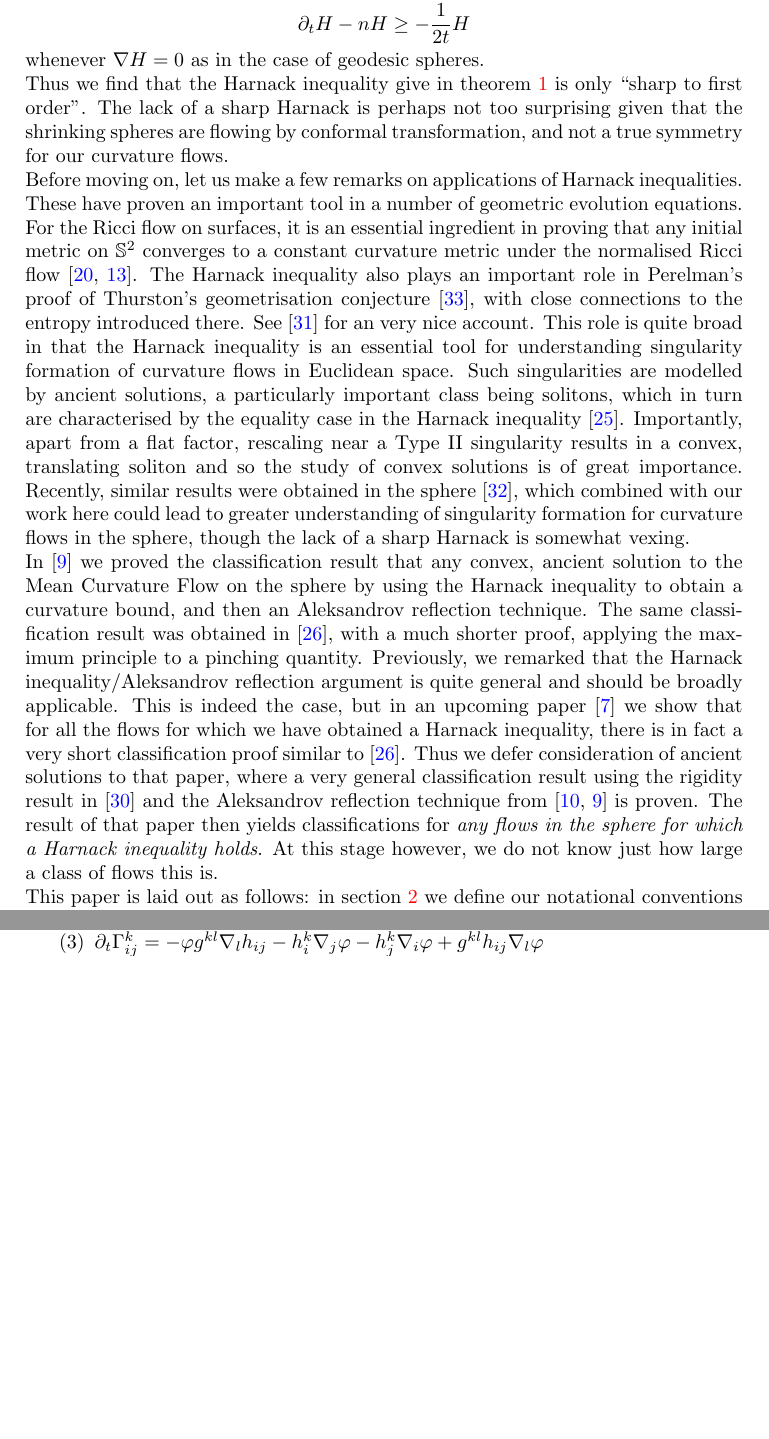
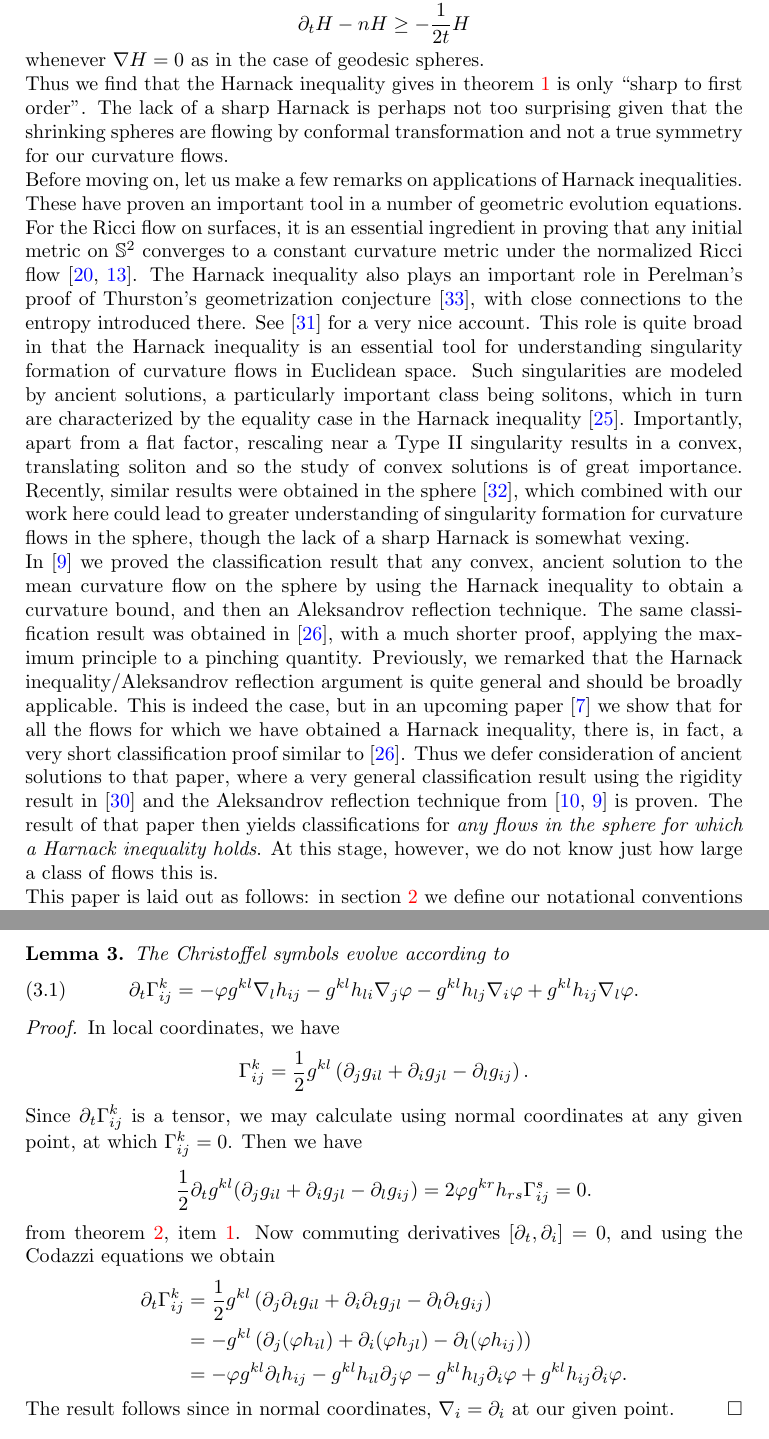
Before and after one commit to pabryan/harnack_sphere, a LaTeX paper (main.tex): two parts of pages 4 and 7 of 20 before the commit and two parts of pages 4 and 8 of 21 after it, joined at a grey line, cut so that both start at the same text, the shorter picture padded with empty space. Compiled offline with pdfLaTeX.

Commit message:
Restored proof of christoffel evolution.

```diff
--- a/main.tex
+++ b/main.tex
@@ -113,11 +113,11 @@ On the other hand, the Harnack inequality (\cref{thm:harnack} with \(\p = H\), o
 \]
 whenever \(\nabla H = 0\) as in the case of geodesic spheres.
 
-Thus we find that the Harnack inequality give in \cref{thm:harnack} is only ``sharp to first order''. The lack of a sharp Harnack is perhaps not too surprising given that the shrinking spheres are flowing by conformal transformation, and not a true symmetry for our curvature flows.
+Thus we find that the Harnack inequality gives in \cref{thm:harnack} is only ``sharp to first order''. The lack of a sharp Harnack is perhaps not too surprising given that the shrinking spheres are flowing by conformal transformation and not a true symmetry for our curvature flows.
 
-Before moving on, let us make a few remarks on applications of Harnack inequalities. These have proven an important tool in a number of geometric evolution equations. For the Ricci flow on surfaces, it is an essential ingredient in proving that any initial metric on \(\S^2\) converges to a constant curvature metric under the normalised Ricci flow \cite{MR954419,MR1094458}. The Harnack inequality also plays an important role in Perelman's proof of Thurston's geometrisation conjecture \cite{arXiv0211159}, with close connections to the entropy introduced there. See \cite{MR2251315} for an very nice account. This role is quite broad in that the Harnack inequality is an essential tool for understanding singularity formation of curvature flows in Euclidean space. Such singularities are modelled by ancient solutions, a particularly important class being solitons, which in turn are characterised by the equality case in the Harnack inequality \cite{MR1666878}. Importantly, apart from a flat factor, rescaling near a Type II singularity results in a convex, translating soliton and so the study of convex solutions is of great importance. Recently, similar results were obtained in the sphere \cite{MR3335392}, which combined with our work here could lead to greater understanding of singularity formation for curvature flows in the sphere, though the lack of a sharp Harnack is somewhat vexing.
+Before moving on, let us make a few remarks on applications of Harnack inequalities. These have proven an important tool in a number of geometric evolution equations. For the Ricci flow on surfaces, it is an essential ingredient in proving that any initial metric on \(\S^2\) converges to a constant curvature metric under the normalized Ricci flow \cite{MR954419,MR1094458}. The Harnack inequality also plays an important role in Perelman's proof of Thurston's geometrization conjecture \cite{arXiv0211159}, with close connections to the entropy introduced there. See \cite{MR2251315} for a very nice account. This role is quite broad in that the Harnack inequality is an essential tool for understanding singularity formation of curvature flows in Euclidean space. Such singularities are modeled by ancient solutions, a particularly important class being solitons, which in turn are characterized by the equality case in the Harnack inequality \cite{MR1666878}. Importantly, apart from a flat factor, rescaling near a Type II singularity results in a convex, translating soliton and so the study of convex solutions is of great importance. Recently, similar results were obtained in the sphere \cite{MR3335392}, which combined with our work here could lead to greater understanding of singularity formation for curvature flows in the sphere, though the lack of a sharp Harnack is somewhat vexing.
 
-In \cite{IvakiBryan:08/2015} we proved the classification result that any convex, ancient solution to the Mean Curvature Flow on the sphere by using the Harnack inequality to obtain a curvature bound, and then an Aleksandrov reflection technique. The same classification result was obtained in \cite{MR3399098}, with a much shorter proof, applying the maximum principle to a pinching quantity. Previously, we remarked that the Harnack inequality/Aleksandrov reflection argument is quite general and should be broadly applicable. This is indeed the case, but in an upcoming paper \cite{BryanIvakiScheuer:0} we show that for all the flows for which we have obtained a Harnack inequality, there is in fact a very short classification proof similar to \cite{MR3399098}. Thus we defer consideration of ancient solutions to that paper, where a very general classification result using the rigidity result in \cite{MakowskiScheuer:/2013} and the Aleksandrov reflection technique from \cite{bryanlouie,IvakiBryan:08/2015} is proven. The result of that paper then yields classifications for \emph{any flows in the sphere for which a Harnack inequality holds}. At this stage however, we do not know just how large a class of flows this is.
+In \cite{IvakiBryan:08/2015} we proved the classification result that any convex, ancient solution to the mean curvature flow on the sphere by using the Harnack inequality to obtain a curvature bound, and then an Aleksandrov reflection technique. The same classification result was obtained in \cite{MR3399098}, with a much shorter proof, applying the maximum principle to a pinching quantity. Previously, we remarked that the Harnack inequality/Aleksandrov reflection argument is quite general and should be broadly applicable. This is indeed the case, but in an upcoming paper \cite{BryanIvakiScheuer:0} we show that for all the flows for which we have obtained a Harnack inequality, there is, in fact, a very short classification proof similar to \cite{MR3399098}. Thus we defer consideration of ancient solutions to that paper, where a very general classification result using the rigidity result in \cite{MakowskiScheuer:/2013} and the Aleksandrov reflection technique from \cite{bryanlouie,IvakiBryan:08/2015} is proven. The result of that paper then yields classifications for \emph{any flows in the sphere for which a Harnack inequality holds}. At this stage, however, we do not know just how large a class of flows this is.
 
 This paper is laid out as follows: in \cref{sec:prelim} we define our notational conventions and recall some standard definitions and identities. In \cref{sec:basic_evolution} give some standard evolution equations and commutators, and carry out the tedious task of computing the evolution of various quantities necessary for the main argument. The next section, \cref{sec:main_evolution} combines these computations into evolution equations for the Harnack quadratics we study. Then, applying these calculations we derive the Harnack inequalities in \cref{sec:Harnack}. In this section, we present several variants depending on the strength of our assumptions. To finish, we prove preservation of convexity in \cref{sec:convexity} for various flows in order to show that the assumption of convexity is a natural one, and there are many convex solutions of the flows considered here.
 
@@ -260,7 +260,6 @@ The following evolution equations hold
 \begin{enumerate}
 \item \label{eq:delt_metric} $\partial_tg_{ij} = -2\varphi h_{ij}$
 \item \label{eq:delt_inversemetric} $\partial_t g^{ij} = 2\varphi h^{ij}$
-\item \label{eq:delt_christoffel} $\partial_t {\G}^{k}_{ij} = -\varphi g^{kl} \nabla_l h_{ij} - h^k_i \nabla_j \varphi - h^k_j \nabla_i \varphi + g^{kl} h_{ij} \nabla_l \varphi$
 \item \label{eq:delt_sff} $\partial_t h_{ij} = \nabla^2_{ij} \varphi - \varphi(h^2)_{ij} + c \varphi g_{ij}$
 \item \label{eq:delt_weingarten} $\partial_t h_i^j = (\nabla^2)^j_i\varphi + \varphi(h^2)_i^j + c \varphi\delta_i^j = \a^j_i + c \varphi\delta_i^j$
 \item \label{eq:delt_sff_box} \begin{align*}
@@ -282,7 +281,37 @@ The following evolution equations hold
 \item \label{eq:delt_speed} $\partial_t \varphi = \Box \varphi + \varphi\varphi^{ij}(h^2)_{ij} + c \varphi\varphi^{ij}g_{ij} = \beta + c\varphi\operatorname{tr}(\dot{\p}).$
 \end{enumerate}
 \end{lemma}
+
+\begin{lemma}
+\label{EvGamma}
+The Christoffel symbols evolve according to
+\begin{equation}
+\partial_t {\G}^{k}_{ij} = -\varphi g^{kl} \nabla_l h_{ij} - g^{kl} h_{li} \nabla_j \varphi - g^{kl} h_{lj} \nabla_i \varphi + g^{kl} h_{ij} \nabla_l \varphi.
+\end{equation}
+\end{lemma}
+
+\begin{proof}
+In local coordinates, we have
+\[
+\G^{k}_{ij} = \frac{1}{2} g^{kl} \left(\partial_j g_{il} + \partial_i g_{jl} - \partial_l g_{ij}\right).
+\]
+Since $\partial_t \G^{k}_{ij}$ is a tensor, we may calculate using normal coordinates at any given point, at which \(\G^k_{ij} = 0\). Then we have
+\[
+\frac{1}{2} \partial_t g^{kl} (\partial_j g_{il} + \partial_i g_{jl} - \partial_l g_{ij}) = 2\varphi g^{kr} h_{rs} \G^s_{ij} = 0.
+\]
+from \cref{lem:evolution}, \cref{eq:delt_metric}. Now commuting derivatives \([\partial_t, \partial_i] = 0\), and using the Codazzi equations we obtain
+\[
+\begin{split}
+\partial_t {\G}^{k}_{ij} & = \frac{1}{2} g^{kl} \left(\partial_j \partial_t g_{il} + \partial_i \partial_t g_{jl} - \partial_l \partial_t g_{ij}\right) \\
+&= - g^{kl} \left(\partial_j (\varphi h_{il}) + \partial_i (\varphi h_{jl}) - \partial_l (\varphi h_{ij})\right) \\
+&= -\varphi g^{kl} \partial_l h_{ij} - g^{kl} h_{il} \partial_j \varphi  - g^{kl} h_{lj} \partial_i \varphi + g^{kl} h_{ij} \partial_i \varphi.
+\end{split}
+\]
+The result follows since in normal coordinates, \(\nabla_i = \partial_i\) at our given point.
+\end{proof}
+
 We require the commutators \([\nabla, \Box]\) and \([\partial_t, \Box]\). Without further comment we will also use the fact that \([\partial_t, \nabla] f = 0\) for any smooth function \(f\).
+
 \begin{lemma}
 \label{lem:gradBox}
 For every smooth function $f$, the commutation relation
```
Also changed, not shown: main.tex (24 more changed lines). Lines whose indentation alone changed are shown as unchanged.
